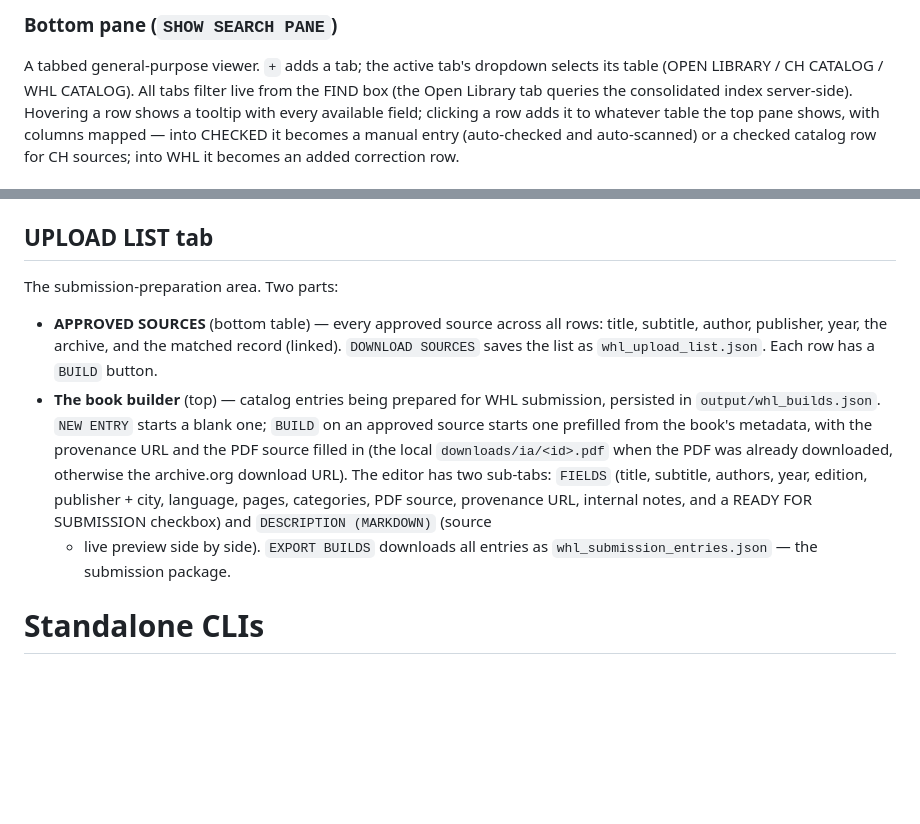
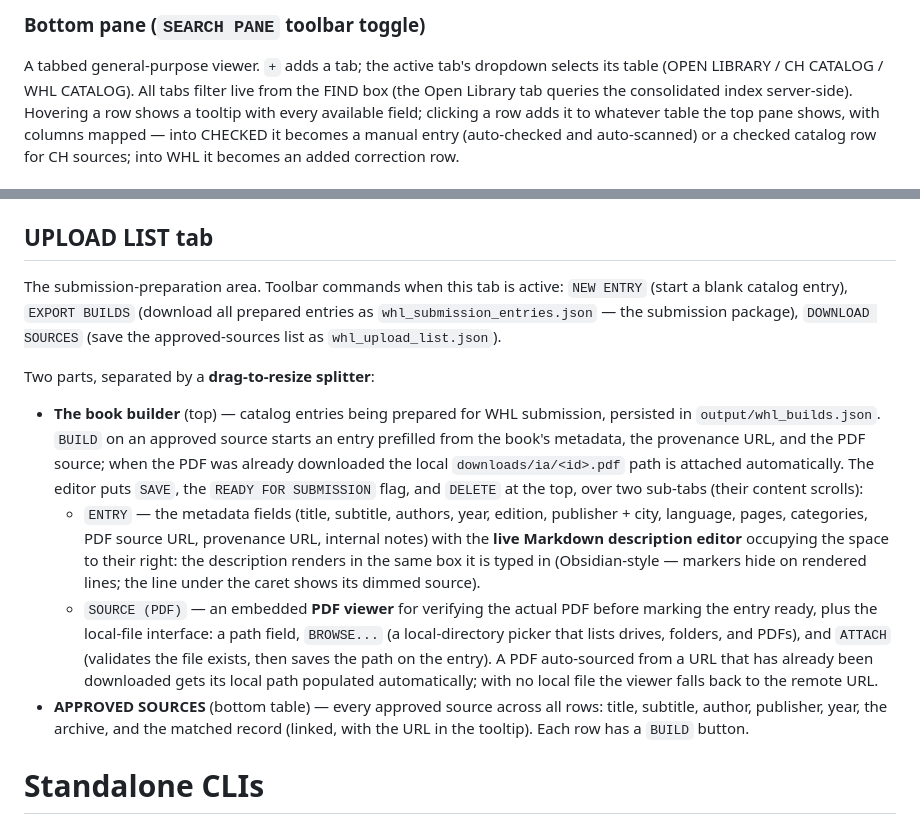
Before and after one commit to maj-6/library-tool, a Markdown page: tools/README.md, 2 parts joined by grey strips. GitHub-like rendering; blank space fills up the shorter version.

```diff
--- a/tools/README.md
+++ b/tools/README.md
@@ -153,5 +168,5 @@ table, and an optional bottom search pane.
 
-### Bottom pane (`SHOW SEARCH PANE`)
+### Bottom pane (`SEARCH PANE` toolbar toggle)
 
 A tabbed general-purpose viewer. `+` adds a tab; the active tab's dropdown
 selects its table (OPEN LIBRARY / CH CATALOG / WHL CATALOG). All tabs
@@ -225,23 +240,39 @@ already-downloaded volumes show `SAVED` and are skipped on later runs.
 
 ## UPLOAD LIST tab
 
-The submission-preparation area. Two parts:
+The submission-preparation area. Toolbar commands when this tab is active:
+`NEW ENTRY` (start a blank catalog entry), `EXPORT BUILDS` (download all
+prepared entries as `whl_submission_entries.json` — the submission
+package), `DOWNLOAD SOURCES` (save the approved-sources list as
+`whl_upload_list.json`).
 
+Two parts, separated by a **drag-to-resize splitter**:
+
+- **The book builder** (top) — catalog entries being prepared for WHL
+  submission, persisted in `output/whl_builds.json`. `BUILD` on an
+  approved source starts an entry prefilled from the book's metadata, the
+  provenance URL, and the PDF source; when the PDF was already downloaded
+  the local `downloads/ia/<id>.pdf` path is attached automatically.
+  The editor puts `SAVE`, the `READY FOR SUBMISSION` flag, and `DELETE` at
+  the top, over two sub-tabs (their content scrolls):
+  - `ENTRY` — the metadata fields (title, subtitle, authors, year,
+    edition, publisher + city, language, pages, categories, PDF source
+    URL, provenance URL, internal notes) with the **live Markdown
+    description editor** occupying the space to their right: the
+    description renders in the same box it is typed in (Obsidian-style —
+    markers hide on rendered lines; the line under the caret shows its
+    dimmed source).
+  - `SOURCE (PDF)` — an embedded **PDF viewer** for verifying the actual
+    PDF before marking the entry ready, plus the local-file interface: a
+    path field, `BROWSE...` (a local-directory picker that lists drives,
+    folders, and PDFs), and `ATTACH` (validates the file exists, then
+    saves the path on the entry). A PDF auto-sourced from a URL that has
+    already been downloaded gets its local path populated automatically;
+    with no local file the viewer falls back to the remote URL.
 - **APPROVED SOURCES** (bottom table) — every approved source across all
   rows: title, subtitle, author, publisher, year, the archive, and the
-  matched record (linked). `DOWNLOAD SOURCES` saves the list as
-  `whl_upload_list.json`. Each row has a `BUILD` button.
-- **The book builder** (top) — catalog entries being prepared for WHL
-  submission, persisted in `output/whl_builds.json`. `NEW ENTRY` starts a
-  blank one; `BUILD` on an approved source starts one prefilled from the
-  book's metadata, with the provenance URL and the PDF source filled in
-  (the local `downloads/ia/<id>.pdf` when the PDF was already downloaded,
-  otherwise the archive.org download URL). The editor has two sub-tabs:
-  `FIELDS` (title, subtitle, authors, year, edition, publisher + city,
-  language, pages, categories, PDF source, provenance URL, internal notes,
-  and a READY FOR SUBMISSION checkbox) and `DESCRIPTION (MARKDOWN)` (source
-  + live preview side by side). `EXPORT BUILDS` downloads all entries as
-  `whl_submission_entries.json` — the submission package.
+  matched record (linked, with the URL in the tooltip). Each row has a
+  `BUILD` button.
 
 # Standalone CLIs
 
```
Also changed, not shown: other parts of tools/README.md (+37 -22 lines), REQUIREMENTS.md (+17 -0 lines).
